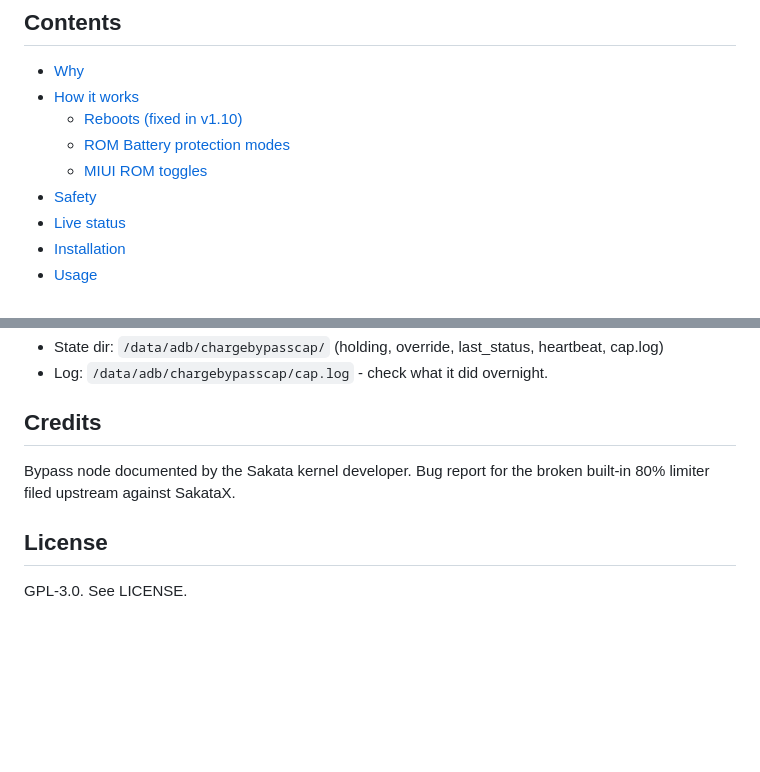
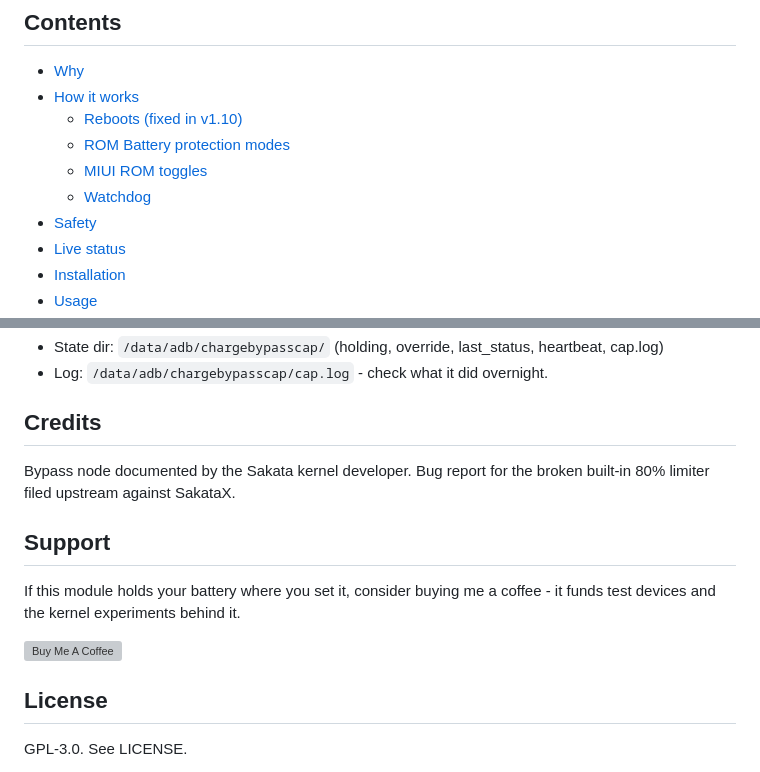
Before and after one commit to 9M2PJU/ChargeBypassCap, a Markdown page: README.md, 2 parts joined by grey strips. Drawn GitHub-style; blank space fills up the shorter version; grey boxes are pictures that could not be loaded.

Commit message:
docs: donation button to Support section, TOC covers Watchdog

```diff
--- a/README.md
+++ b/README.md
@@ -34,6 +32,7 @@ Userspace adjustable charge cap via the kernel bypass node. No kernel source nee
   - [Reboots (fixed in v1.10)](#reboots-fixed-in-v110)
   - [ROM Battery protection modes](#rom-battery-protection-modes)
   - [MIUI ROM toggles](#miui-rom-toggles)
+  - [Watchdog](#watchdog)
 - [Safety](#safety)
 - [Live status](#live-status)
 - [Installation](#installation)
@@ -359,6 +358,13 @@ Verdict: healthy, no code changes needed.
 Bypass node documented by the Sakata kernel developer. Bug report for the
 broken built-in 80% limiter filed upstream against SakataX.
 
+## Support
+
+If this module holds your battery where you set it, consider buying me a
+coffee - it funds test devices and the kernel experiments behind it.
+
+[![Buy Me A Coffee](https://cdn.buymeacoffee.com/buttons/default-orange.png)](https://buymeacoffee.com/9m2pju)
+
 ## License
 
 GPL-3.0. See LICENSE.
```
Also changed, not shown: other parts of README.md (+0 -2 lines).
